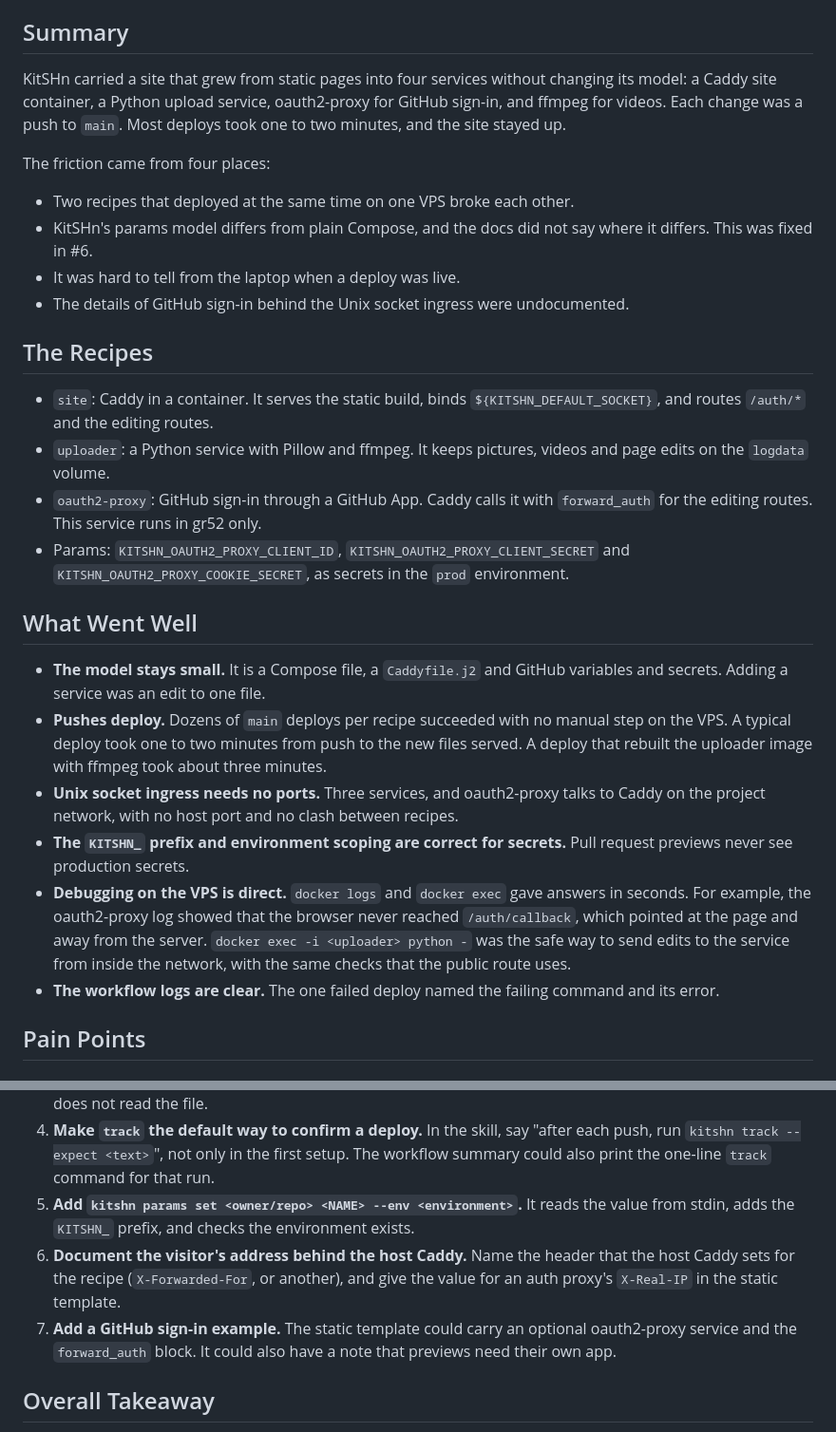
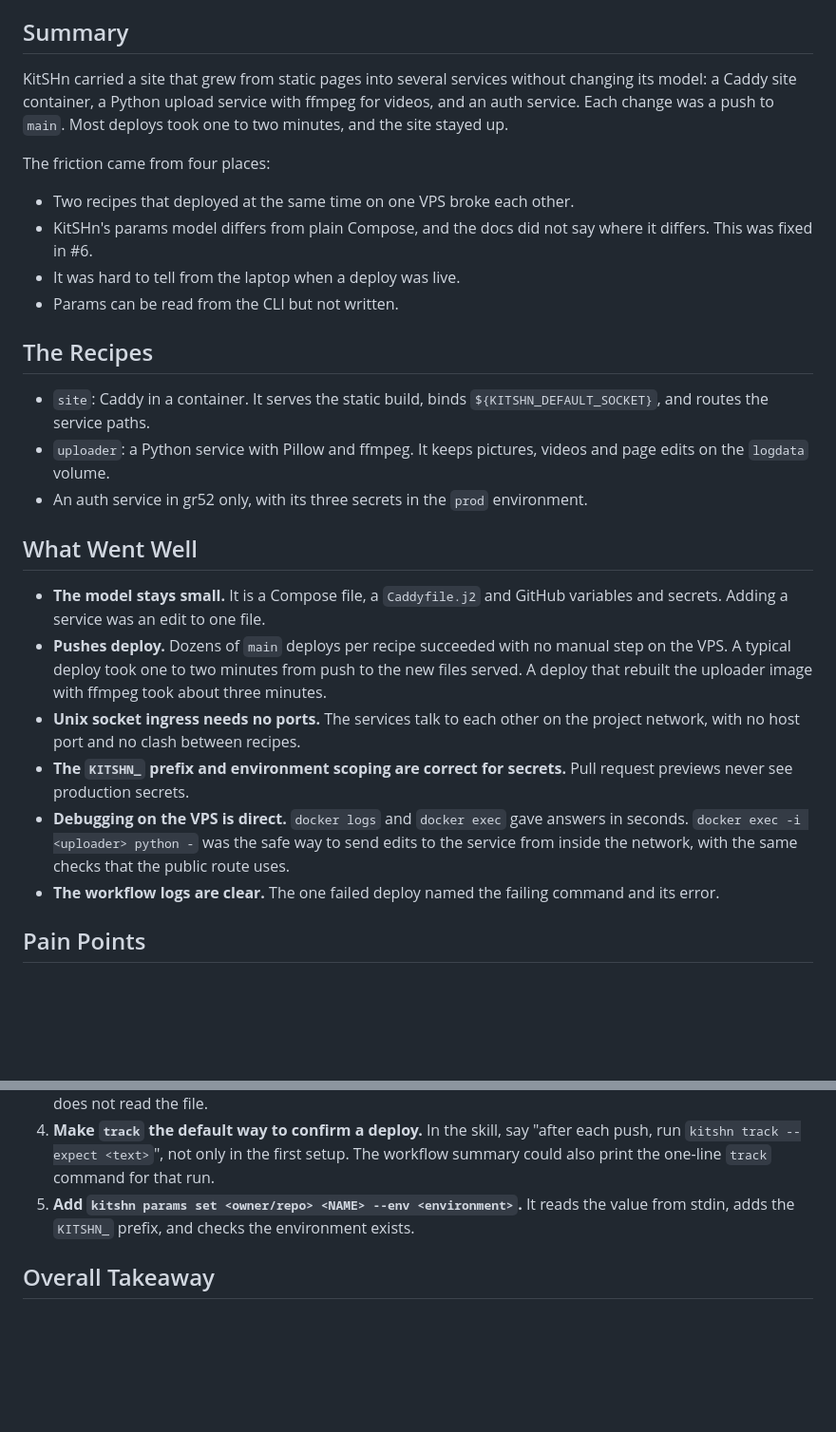
Before and after one commit to Yarden-zamir/kitshn, a Markdown page: specs/trek-sites-deployment-review.md, 2 parts joined by grey strips. Shown at 95% size. GitHub-like rendering; blank space fills up the shorter version.

Commit message:
docs: the trek sites review without the GitHub sign-in points, which are not KitSHn's

```diff
--- a/specs/trek-sites-deployment-review.md
+++ b/specs/trek-sites-deployment-review.md
@@ -4,29 +4,28 @@ Perspective: a coding agent that kept two KitSHn recipes deployed through a long
 
 ## Summary
 
-KitSHn carried a site that grew from static pages into four services without changing its model: a Caddy site container, a Python upload service, oauth2-proxy for GitHub sign-in, and ffmpeg for videos. Each change was a push to `main`. Most deploys took one to two minutes, and the site stayed up.
+KitSHn carried a site that grew from static pages into several services without changing its model: a Caddy site container, a Python upload service with ffmpeg for videos, and an auth service. Each change was a push to `main`. Most deploys took one to two minutes, and the site stayed up.
 
 The friction came from four places:
 
 - Two recipes that deployed at the same time on one VPS broke each other.
 - KitSHn's params model differs from plain Compose, and the docs did not say where it differs. This was fixed in #6.
 - It was hard to tell from the laptop when a deploy was live.
-- The details of GitHub sign-in behind the Unix socket ingress were undocumented.
+- Params can be read from the CLI but not written.
 
 ## The Recipes
 
-- `site`: Caddy in a container. It serves the static build, binds `${KITSHN_DEFAULT_SOCKET}`, and routes `/auth/*` and the editing routes.
+- `site`: Caddy in a container. It serves the static build, binds `${KITSHN_DEFAULT_SOCKET}`, and routes the service paths.
 - `uploader`: a Python service with Pillow and ffmpeg. It keeps pictures, videos and page edits on the `logdata` volume.
-- `oauth2-proxy`: GitHub sign-in through a GitHub App. Caddy calls it with `forward_auth` for the editing routes. This service runs in gr52 only.
-- Params: `KITSHN_OAUTH2_PROXY_CLIENT_ID`, `KITSHN_OAUTH2_PROXY_CLIENT_SECRET` and `KITSHN_OAUTH2_PROXY_COOKIE_SECRET`, as secrets in the `prod` environment.
+- An auth service in gr52 only, with its three secrets in the `prod` environment.
 
 ## What Went Well
 
 - **The model stays small.** It is a Compose file, a `Caddyfile.j2` and GitHub variables and secrets. Adding a service was an edit to one file.
 - **Pushes deploy.** Dozens of `main` deploys per recipe succeeded with no manual step on the VPS. A typical deploy took one to two minutes from push to the new files served. A deploy that rebuilt the uploader image with ffmpeg took about three minutes.
-- **Unix socket ingress needs no ports.** Three services, and oauth2-proxy talks to Caddy on the project network, with no host port and no clash between recipes.
+- **Unix socket ingress needs no ports.** The services talk to each other on the project network, with no host port and no clash between recipes.
 - **The `KITSHN_` prefix and environment scoping are correct for secrets.** Pull request previews never see production secrets.
-- **Debugging on the VPS is direct.** `docker logs` and `docker exec` gave answers in seconds. For example, the oauth2-proxy log showed that the browser never reached `/auth/callback`, which pointed at the page and away from the server. `docker exec -i <uploader> python -` was the safe way to send edits to the service from inside the network, with the same checks that the public route uses.
+- **Debugging on the VPS is direct.** `docker logs` and `docker exec` gave answers in seconds. `docker exec -i <uploader> python -` was the safe way to send edits to the service from inside the network, with the same checks that the public route uses.
 - **The workflow logs are clear.** The one failed deploy named the failing command and its error.
 
 ## Pain Points
@@ -84,8 +78,6 @@ I did not use `kitshn track` or `kitshn diagnose`. I polled public URLs instead,
 3. **Warn about a repo `.env`.** When the recipe root has a `.env`, and it sets `COMPOSE_PROFILES` or a variable that `compose.yml` interpolates, print a warning in `try` and in the deploy log. The warning says that KitSHn does not read the file.
 4. **Make `track` the default way to confirm a deploy.** In the skill, say "after each push, run `kitshn track --expect <text>`", not only in the first setup. The workflow summary could also print the one-line `track` command for that run.
 5. **Add `kitshn params set <owner/repo> <NAME> --env <environment>`.** It reads the value from stdin, adds the `KITSHN_` prefix, and checks the environment exists.
-6. **Document the visitor's address behind the host Caddy.** Name the header that the host Caddy sets for the recipe (`X-Forwarded-For`, or another), and give the value for an auth proxy's `X-Real-IP` in the static template.
-7. **Add a GitHub sign-in example.** The static template could carry an optional oauth2-proxy service and the `forward_auth` block. It could also have a note that previews need their own app.
 
 ## Overall Takeaway
 
```
Also changed, not shown: other parts of specs/trek-sites-deployment-review.md (+3 -8 lines).
